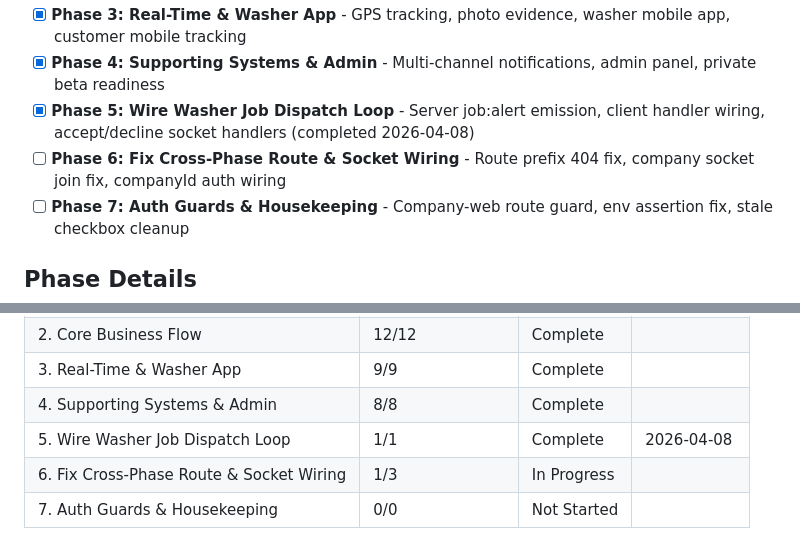
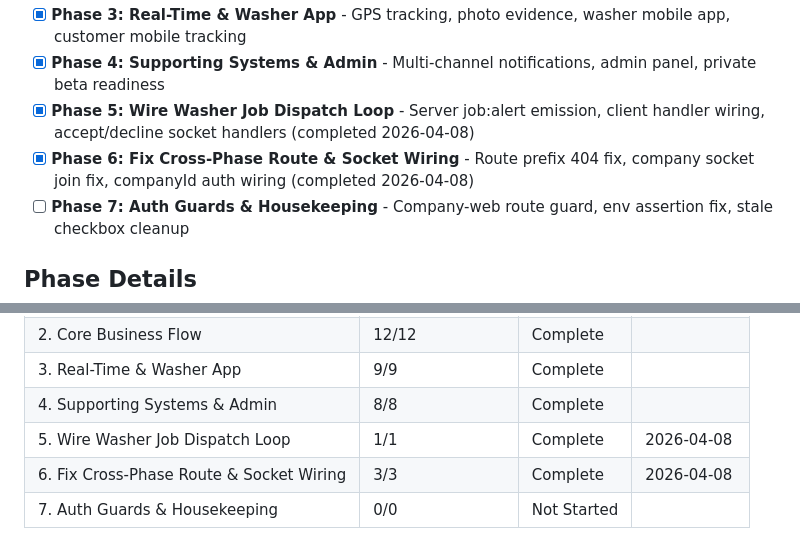
Before and after one commit to cleanly2026/cleanly, a Markdown page: .planning/ROADMAP.md, 2 parts joined by grey strips. Rendered like a GitHub page.

```diff
--- a/.planning/ROADMAP.md
+++ b/.planning/ROADMAP.md
@@ -17,7 +17,8 @@ Decimal phases appear between their surrounding integers in numeric order.
 - [x] **Phase 3: Real-Time & Washer App** - GPS tracking, photo evidence, washer mobile app, customer mobile tracking
 - [x] **Phase 4: Supporting Systems & Admin** - Multi-channel notifications, admin panel, private beta readiness
 - [x] **Phase 5: Wire Washer Job Dispatch Loop** - Server job:alert emission, client handler wiring, accept/decline socket handlers (completed 2026-04-08)
-- [ ] **Phase 6: Fix Cross-Phase Route & Socket Wiring** - Route prefix 404 fix, company socket join fix, companyId auth wiring
+- [x] **Phase 6: Fix Cross-Phase Route & Socket Wiring** - Route prefix 404 fix, company socket join fix, companyId auth wiring
+ (completed 2026-04-08)
 - [ ] **Phase 7: Auth Guards & Housekeeping** - Company-web route guard, env assertion fix, stale checkbox cleanup
 
 ## Phase Details
@@ -184,5 +185,5 @@ Phases execute in numeric order: 1 → 2 → 3 → 4
 | 3. Real-Time & Washer App | 9/9 | Complete |  |
 | 4. Supporting Systems & Admin | 8/8 | Complete |  |
 | 5. Wire Washer Job Dispatch Loop | 1/1 | Complete   | 2026-04-08 |
-| 6. Fix Cross-Phase Route & Socket Wiring | 1/3 | In Progress|  |
+| 6. Fix Cross-Phase Route & Socket Wiring | 3/3 | Complete   | 2026-04-08 |
 | 7. Auth Guards & Housekeeping | 0/0 | Not Started |  |
```
Also changed, not shown: other parts of .planning/ROADMAP.md (+1 -1 lines), .planning/STATE.md (+16 -7 lines), 1 other file.
